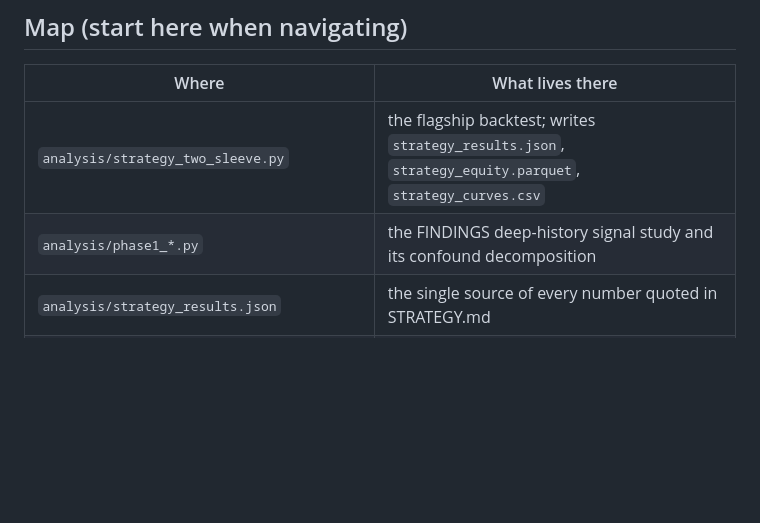
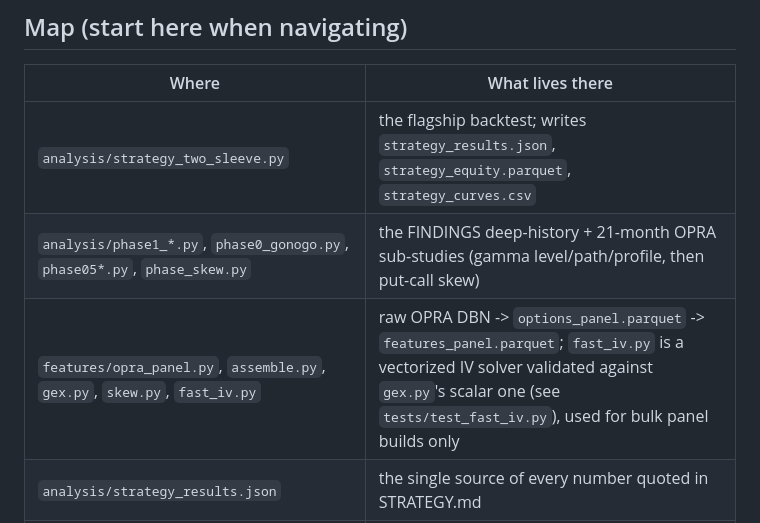
Before and after one commit to PrakritD/spy-vol-project, a Markdown page: CLAUDE.md, the part around the change. Drawn GitHub-style; blank space fills up the shorter version.

```diff
--- a/CLAUDE.md
+++ b/CLAUDE.md
@@ -21,7 +21,8 @@ absent, so OLS/Newey-West/CRPS are hand-rolled). Data is fetched, not committed
 | Where | What lives there |
 |---|---|
 | `analysis/strategy_two_sleeve.py` | the flagship backtest; writes `strategy_results.json`, `strategy_equity.parquet`, `strategy_curves.csv` |
-| `analysis/phase1_*.py` | the FINDINGS deep-history signal study and its confound decomposition |
+| `analysis/phase1_*.py`, `phase0_gonogo.py`, `phase05*.py`, `phase_skew.py` | the FINDINGS deep-history + 21-month OPRA sub-studies (gamma level/path/profile, then put-call skew) |
+| `features/opra_panel.py`, `assemble.py`, `gex.py`, `skew.py`, `fast_iv.py` | raw OPRA DBN -> `options_panel.parquet` -> `features_panel.parquet`; `fast_iv.py` is a vectorized IV solver validated against `gex.py`'s scalar one (see `tests/test_fast_iv.py`), used for bulk panel builds only |
 | `analysis/strategy_results.json` | the single source of every number quoted in STRATEGY.md |
 | `analysis/strategy_curves.csv` | committed, ToS-clean equity curves; the notebook's only data input |
 | `analysis/execution_lag.py`, `factor_regression.py`, `drawdown_inference.py`, `cross_vehicle.py`, `vix_futures_curve.py`, `vix_futures_term_pca.py`, `black76.py`, `black76_tail_floor_demo.py` | standalone robustness studies; each writes its own `*_results.json` quoted in STRATEGY.md §4e–5 |
```
Also changed, not shown: FINDINGS.md (+28 -0 lines), analysis/figures/iv_surface.png (added), 8 other files.
